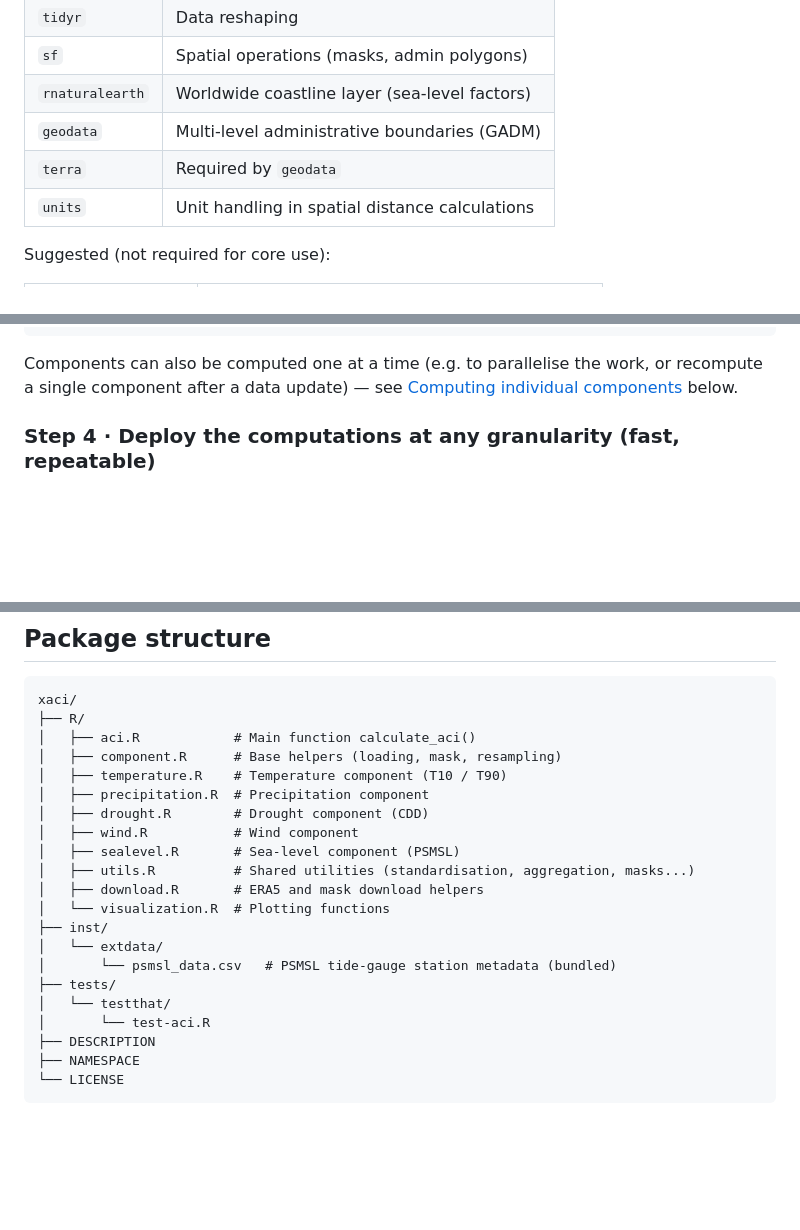
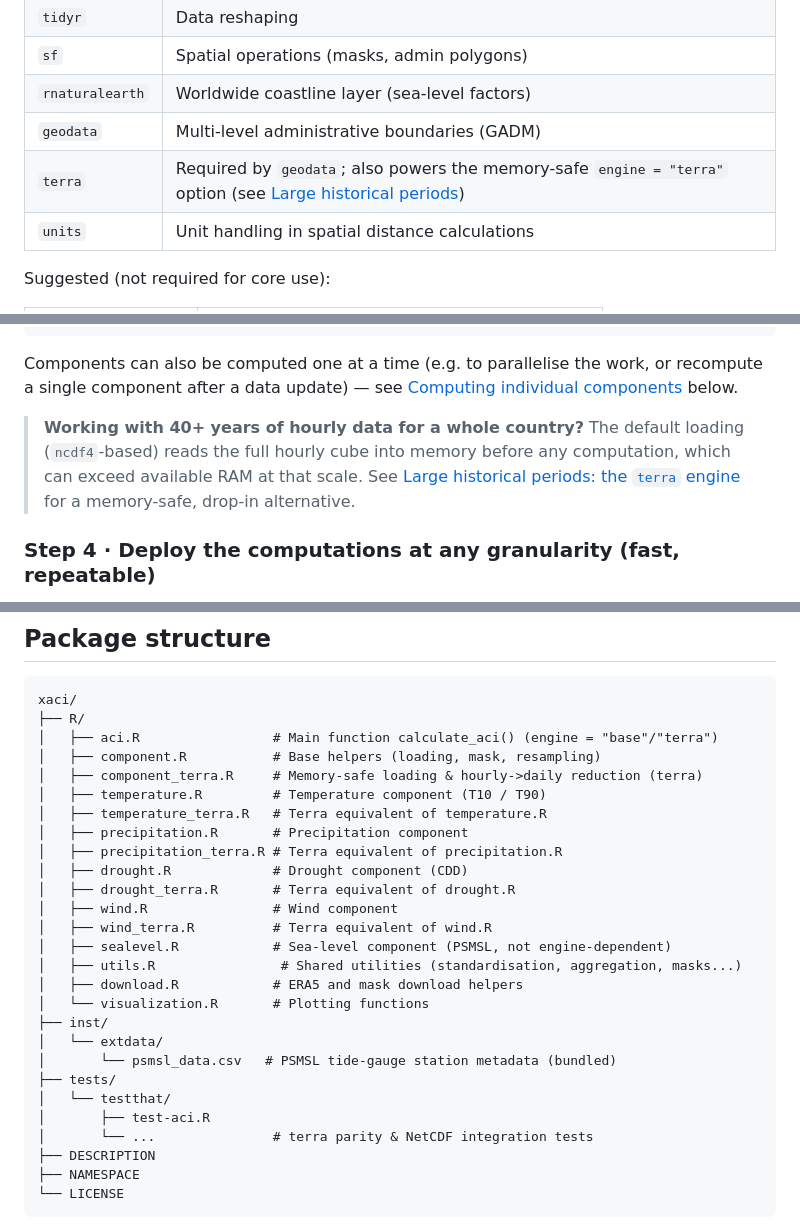
Before and after one commit to XavierMilhaud/xaci, a Markdown page: README.md, 3 parts joined by grey strips. GitHub-like rendering; blank space fills up the shorter version.

````diff
--- a/README.md
+++ b/README.md
@@ -32,7 +32,7 @@ devtools::install(".")
 | `sf`             | Spatial operations (masks, admin polygons)    |
 | `rnaturalearth`  | Worldwide coastline layer (sea-level factors) |
 | `geodata`        | Multi-level administrative boundaries (GADM)  |
-| `terra`          | Required by `geodata`                         |
+| `terra`          | Required by `geodata`; also powers the memory-safe `engine = "terra"` option (see [Large historical periods](#large-historical-periods-the-terra-engine)) |
 | `units`          | Unit handling in spatial distance calculations|
 
 Suggested (not required for core use):
@@ -163,6 +163,12 @@ calculate_aci(
 Components can also be computed one at a time (e.g. to parallelise the work,
 or recompute a single component after a data update) — see
 [Computing individual components](#computing-individual-components) below.
+
+> **Working with 40+ years of hourly data for a whole country?** The default
+> loading (`ncdf4`-based) reads the full hourly cube into memory before any
+> computation, which can exceed available RAM at that scale. See
+> [Large historical periods: the `terra` engine](#large-historical-periods-the-terra-engine)
+> for a memory-safe, drop-in alternative.
 
 ### Step 4 · Deploy the computations at any granularity (fast, repeatable)
 
@@ -447,22 +537,28 @@ animate_aci_map(grid_aci_FRA, variable = "ACI")
 ```
 xaci/
 ├── R/
-│   ├── aci.R            # Main function calculate_aci()
-│   ├── component.R      # Base helpers (loading, mask, resampling)
-│   ├── temperature.R    # Temperature component (T10 / T90)
-│   ├── precipitation.R  # Precipitation component
-│   ├── drought.R        # Drought component (CDD)
-│   ├── wind.R           # Wind component
-│   ├── sealevel.R       # Sea-level component (PSMSL)
-│   ├── utils.R          # Shared utilities (standardisation, aggregation, masks...)
-│   ├── download.R       # ERA5 and mask download helpers
-│   └── visualization.R  # Plotting functions
+│   ├── aci.R                 # Main function calculate_aci() (engine = "base"/"terra")
+│   ├── component.R           # Base helpers (loading, mask, resampling)
+│   ├── component_terra.R     # Memory-safe loading & hourly->daily reduction (terra)
+│   ├── temperature.R         # Temperature component (T10 / T90)
+│   ├── temperature_terra.R   # Terra equivalent of temperature.R
+│   ├── precipitation.R       # Precipitation component
+│   ├── precipitation_terra.R # Terra equivalent of precipitation.R
+│   ├── drought.R             # Drought component (CDD)
+│   ├── drought_terra.R       # Terra equivalent of drought.R
+│   ├── wind.R                # Wind component
+│   ├── wind_terra.R          # Terra equivalent of wind.R
+│   ├── sealevel.R            # Sea-level component (PSMSL, not engine-dependent)
+│   ├── utils.R                # Shared utilities (standardisation, aggregation, masks...)
+│   ├── download.R            # ERA5 and mask download helpers
+│   └── visualization.R       # Plotting functions
 ├── inst/
 │   └── extdata/
 │       └── psmsl_data.csv   # PSMSL tide-gauge station metadata (bundled)
 ├── tests/
 │   └── testthat/
-│       └── test-aci.R
+│       ├── test-aci.R
+│       └── ...               # terra parity & NetCDF integration tests
 ├── DESCRIPTION
 ├── NAMESPACE
 └── LICENSE
````
Also changed, not shown: other parts of README.md (+84 -0 lines).
